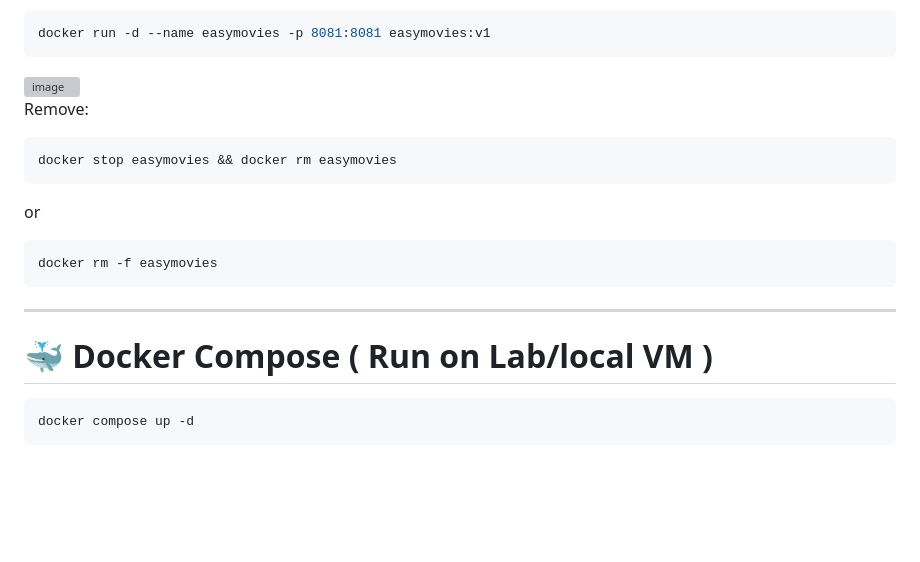
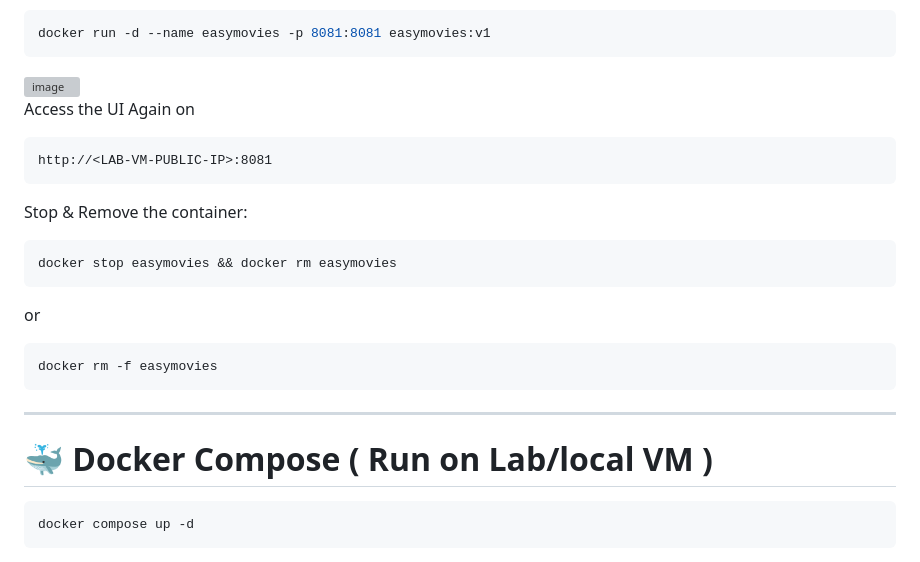
Before and after one commit to saurabhnegi2306/capstone_project3, a Markdown page: README.md, the part around one of its changes. Rendered like a GitHub page; blank space fills up the shorter version; grey boxes are pictures that could not be loaded.

````diff
--- a/README.md
+++ b/README.md
@@ -253,5 +254,10 @@ docker run -d --name easymovies -p 8081:8081 easymovies:v1
 
-Remove:
+Access the UI Again on
+```
+http://<LAB-VM-PUBLIC-IP>:8081
+```
+
+Stop & Remove the container:
 
 ```bash
 docker stop easymovies && docker rm easymovies
@@ -266,6 +272,7 @@ docker rm -f easymovies
 ---
 
 # 🐳 Docker Compose ( Run on Lab/local VM )
+
 
 ```bash
 docker compose up -d
````
Also changed, not shown: other parts of README.md (+14 -13 lines).
